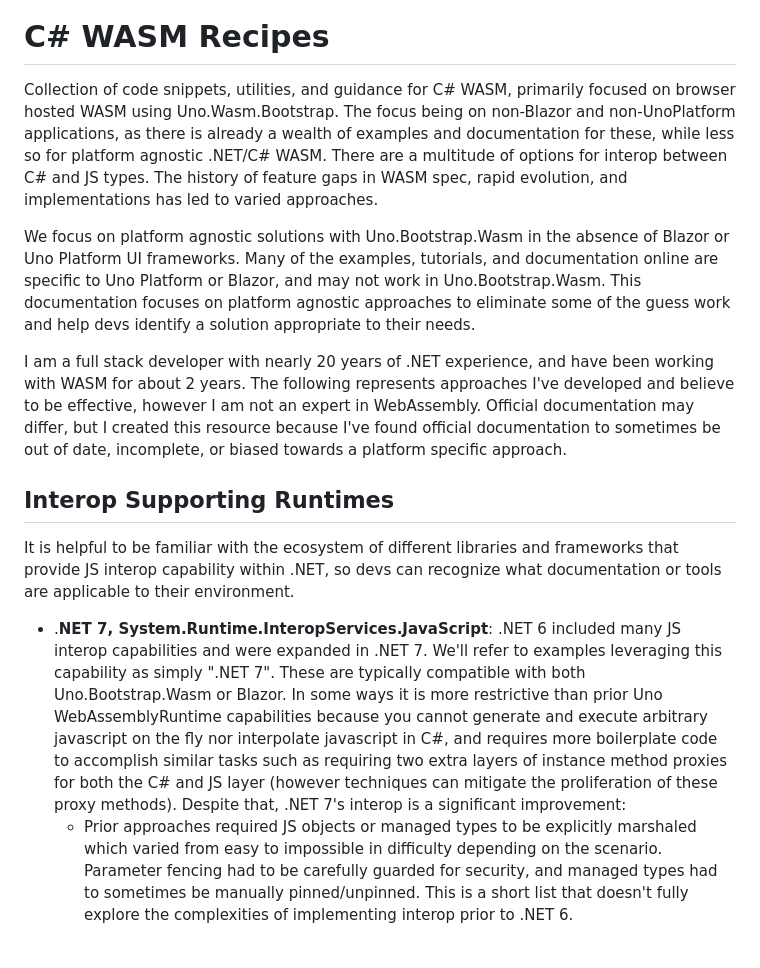
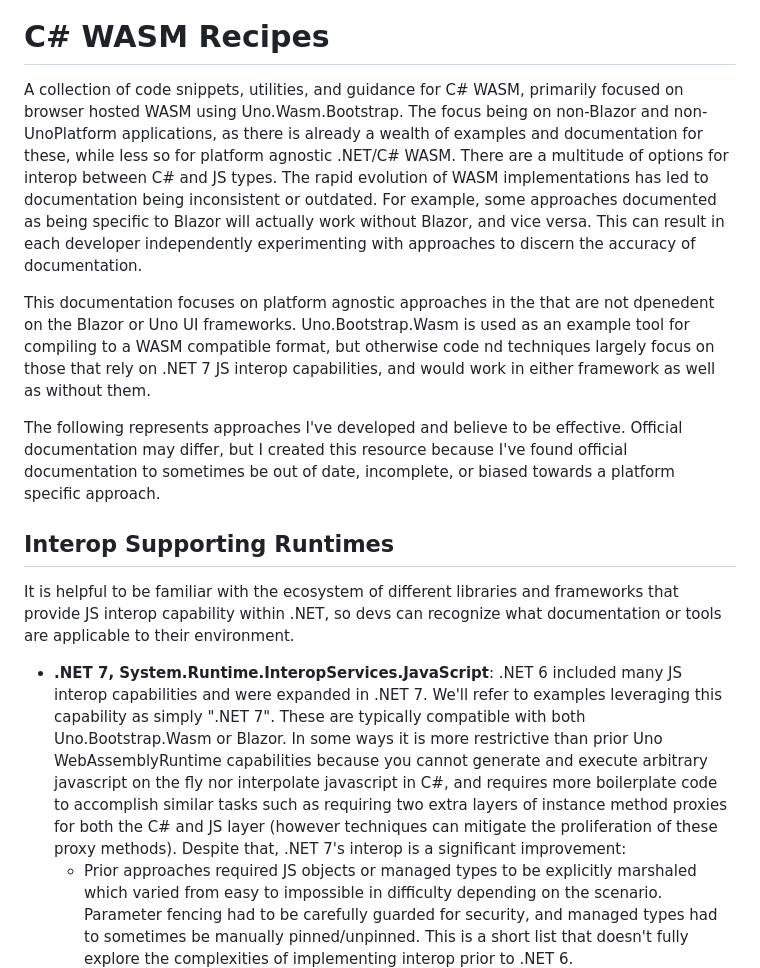
Before and after one commit to SerratedSharp/CSharpWasmRecipes, a Markdown page: README.md, the part around the change. GitHub-like rendering; blank space fills up the shorter version.

Commit message:
Intro cleanup

```diff
--- a/README.md
+++ b/README.md
@@ -1,17 +1,17 @@
 Access the table of contents via the ![image](https://github.com/SerratedSharp/CSharpWasmRecipes/assets/97156524/49113928-1bd7-4e7c-8c28-b1aafa035744) icon.
 
 # C# WASM Recipes
-Collection of code snippets, utilities, and guidance for C# WASM, primarily focused on browser hosted WASM using Uno.Wasm.Bootstrap.  The focus being on non-Blazor and non-UnoPlatform applications, as there is already a wealth of examples and documentation for these, while less so for platform agnostic .NET/C# WASM.  There are a multitude of options for interop between C# and JS types.  The history of feature gaps in WASM spec, rapid evolution, and implementations has led to varied approaches.
+A collection of code snippets, utilities, and guidance for C# WASM, primarily focused on browser hosted WASM using Uno.Wasm.Bootstrap.  The focus being on non-Blazor and non-UnoPlatform applications, as there is already a wealth of examples and documentation for these, while less so for platform agnostic .NET/C# WASM.  There are a multitude of options for interop between C# and JS types.  The rapid evolution of WASM implementations has led to documentation being inconsistent or outdated.  For example, some approaches documented as being specific to Blazor will actually work without Blazor, and vice versa.  This can result in each developer independently experimenting with approaches to discern the accuracy of documentation.
 
-We focus on platform agnostic solutions with Uno.Bootstrap.Wasm in the absence of Blazor or Uno Platform UI frameworks.  Many of the examples, tutorials, and documentation online are specific to Uno Platform or Blazor, and may not work in Uno.Bootstrap.Wasm. This documentation focuses on  platform agnostic approaches to eliminate some of the guess work and help devs identify a solution appropriate to their needs.
+This documentation focuses on platform agnostic approaches in the that are not dpenedent on the Blazor or Uno UI frameworks.  Uno.Bootstrap.Wasm is used as an example tool for compiling to a WASM compatible format, but otherwise code nd techniques largely focus on those that rely on .NET 7 JS interop capabilities, and would work in either framework as well as without them.
 
-I am a full stack developer with nearly 20 years of .NET experience, and have been working with WASM for about 2 years.  The following represents approaches I've developed and believe to be effective, however I am not an expert in WebAssembly.  Official documentation may differ, but I created this resource because I've found official documentation to sometimes be out of date, incomplete, or biased towards a platform specific approach.
+The following represents approaches I've developed and believe to be effective.  Official documentation may differ, but I created this resource because I've found official documentation to sometimes be out of date, incomplete, or biased towards a platform specific approach.
 
 ## Interop Supporting Runtimes
 
 It is helpful to be familiar with the ecosystem of different libraries and frameworks that provide JS interop capability within .NET, so devs can recognize what documentation or tools are applicable to their environment.
 
-- .**NET 7, System.Runtime.InteropServices.JavaScript**: .NET 6 included many JS interop capabilities and were expanded in .NET 7.  We'll refer to examples leveraging this capability as simply ".NET 7".  These are typically compatible with both Uno.Bootstrap.Wasm or Blazor.  In some ways it is more restrictive than prior Uno WebAssemblyRuntime capabilities because you cannot generate and execute arbitrary javascript on the fly nor interpolate javascript in C#, and requires more boilerplate code to accomplish similar tasks such as requiring two extra layers of instance method proxies for both the C# and JS layer (however techniques can mitigate the proliferation of these proxy methods).  Despite that, .NET 7's interop is a significant improvement:
+- **.NET 7, System.Runtime.InteropServices.JavaScript**: .NET 6 included many JS interop capabilities and were expanded in .NET 7.  We'll refer to examples leveraging this capability as simply ".NET 7".  These are typically compatible with both Uno.Bootstrap.Wasm or Blazor.  In some ways it is more restrictive than prior Uno WebAssemblyRuntime capabilities because you cannot generate and execute arbitrary javascript on the fly nor interpolate javascript in C#, and requires more boilerplate code to accomplish similar tasks such as requiring two extra layers of instance method proxies for both the C# and JS layer (however techniques can mitigate the proliferation of these proxy methods).  Despite that, .NET 7's interop is a significant improvement:
   - Prior approaches required JS objects or managed types to be explicitly marshaled which varied from easy to impossible in difficulty depending on the scenario.  Parameter fencing had to be carefully guarded for security, and managed types had to sometimes be manually pinned/unpinned.  This is a short list that doesn't fully explore the complexities of implementing interop prior to .NET 6.
   - .NET 6/7 has native support for JS and managed object handles on both sides of the interop layer, ensures references across the interop boundary are not garbage collected prematurely, and ensures function parameters cannot break out of quotes/parameter contect.  Exporting and importing methods is more straightforward and passing references originating from JS is simplified.  **Overall using .NET 7's \*.InteropServices.JavaScript is the preferred approach.**
 - **Uno.Foundation.WebAssemblyRuntime/Uno.Foundation.Interop**: This provides the majority of legacy interop capabilities for Uno.Bootstrap.Wasm prior to first class support for interop in .NET. The Nuget package Uno.Foundation.Runtime.WebAssembly provides these capabilities, with the namespace Uno.Foundation.Interop containing most of the relevant types.  It is recommended to use .NET 7 capabilities instead where possible.  Additionally, some capabilities such as InvokeJSWithInterop were only intended for internal Uno use, and within Uno's codebase migration to .NET 7 approaches can be observed.  As such, most of my snippets for these approaches will be archived.
```
